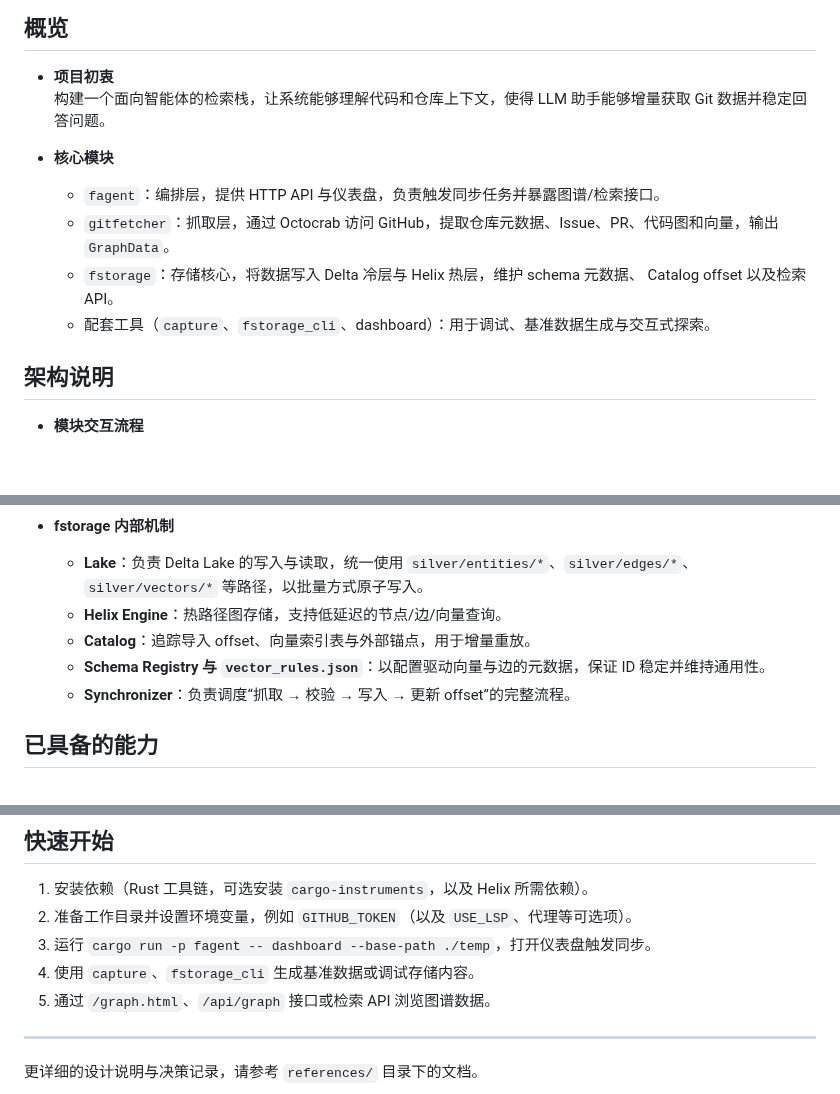
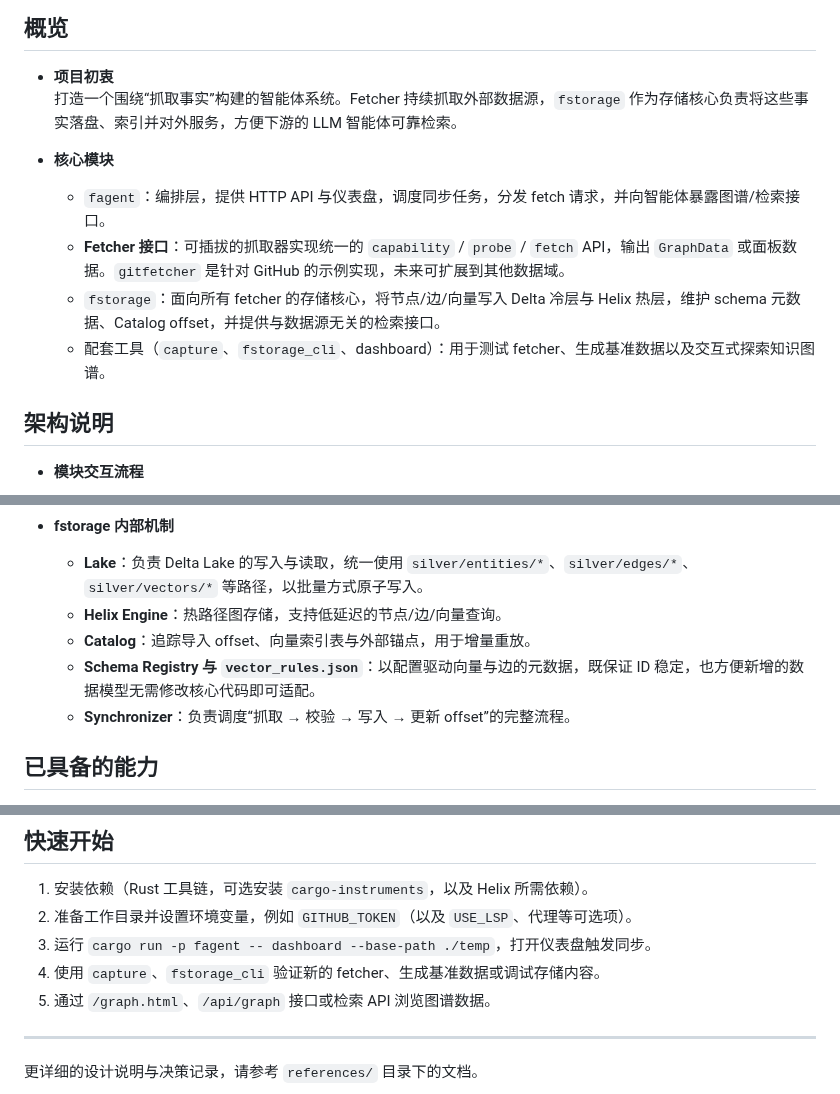
Before and after one commit to xiaoniaoyouhuajiang/fagent, a Markdown page: README.zh-CN.md, 3 parts joined by grey strips. GitHub-like rendering; blank space fills up the shorter version.

```diff
--- a/README.zh-CN.md
+++ b/README.zh-CN.md
@@ -5,13 +5,13 @@
 ## 概览
 
 - **项目初衷**
-  构建一个面向智能体的检索栈，让系统能够理解代码和仓库上下文，使得 LLM 助手能够增量获取 Git 数据并稳定回答问题。
+  打造一个围绕“抓取事实”构建的智能体系统。Fetcher 持续抓取外部数据源，`fstorage` 作为存储核心负责将这些事实落盘、索引并对外服务，方便下游的 LLM 智能体可靠检索。
 
 - **核心模块**
-  - `fagent`：编排层，提供 HTTP API 与仪表盘，负责触发同步任务并暴露图谱/检索接口。
-  - `gitfetcher`：抓取层，通过 Octocrab 访问 GitHub，提取仓库元数据、Issue、PR、代码图和向量，输出 `GraphData`。
-  - `fstorage`：存储核心，将数据写入 Delta 冷层与 Helix 热层，维护 schema 元数据、 Catalog offset 以及检索 API。
-  - 配套工具（`capture`、`fstorage_cli`、dashboard）：用于调试、基准数据生成与交互式探索。
+  - `fagent`：编排层，提供 HTTP API 与仪表盘，调度同步任务，分发 fetch 请求，并向智能体暴露图谱/检索接口。
+  - **Fetcher 接口**：可插拔的抓取器实现统一的 `capability` / `probe` / `fetch` API，输出 `GraphData` 或面板数据。`gitfetcher` 是针对 GitHub 的示例实现，未来可扩展到其他数据域。
+  - `fstorage`：面向所有 fetcher 的存储核心，将节点/边/向量写入 Delta 冷层与 Helix 热层，维护 schema 元数据、Catalog offset，并提供与数据源无关的检索接口。
+  - 配套工具（`capture`、`fstorage_cli`、dashboard）：用于测试 fetcher、生成基准数据以及交互式探索知识图谱。
 
 ## 架构说明
 
@@ -26,7 +26,7 @@
   - **Lake**：负责 Delta Lake 的写入与读取，统一使用 `silver/entities/*`、`silver/edges/*`、`silver/vectors/*` 等路径，以批量方式原子写入。
   - **Helix Engine**：热路径图存储，支持低延迟的节点/边/向量查询。
   - **Catalog**：追踪导入 offset、向量索引表与外部锚点，用于增量重放。
-  - **Schema Registry 与 `vector_rules.json`**：以配置驱动向量与边的元数据，保证 ID 稳定并维持通用性。
+  - **Schema Registry 与 `vector_rules.json`**：以配置驱动向量与边的元数据，既保证 ID 稳定，也方便新增的数据模型无需修改核心代码即可适配。
   - **Synchronizer**：负责调度“抓取 → 校验 → 写入 → 更新 offset”的完整流程。
 
 ## 已具备的能力
@@ -45,7 +45,7 @@
 1. 安装依赖（Rust 工具链，可选安装 `cargo-instruments`，以及 Helix 所需依赖）。
 2. 准备工作目录并设置环境变量，例如 `GITHUB_TOKEN`（以及 `USE_LSP`、代理等可选项）。
 3. 运行 `cargo run -p fagent -- dashboard --base-path ./temp`，打开仪表盘触发同步。
-4. 使用 `capture`、`fstorage_cli` 生成基准数据或调试存储内容。
+4. 使用 `capture`、`fstorage_cli` 验证新的 fetcher、生成基准数据或调试存储内容。
 5. 通过 `/graph.html`、`/api/graph` 接口或检索 API 浏览图谱数据。
 
 ---
```
Also changed, not shown: README.md (+7 -7 lines).
